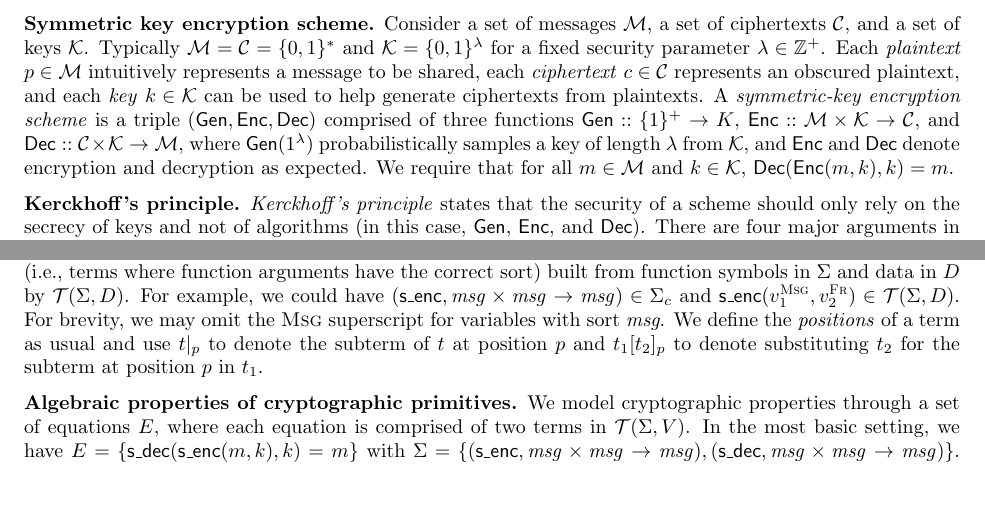
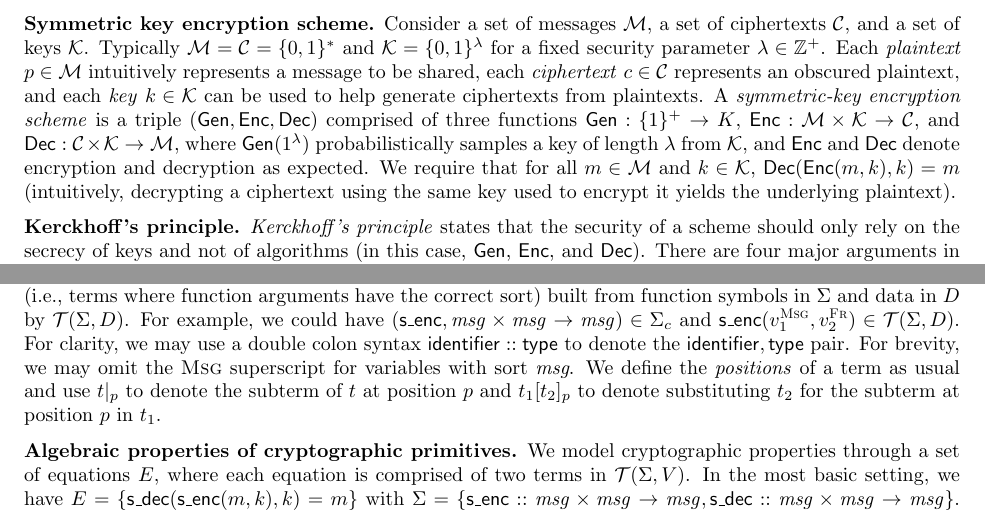
Before and after one commit to lorchrob/comprehensive_exam, a LaTeX document (main.tex): two parts of pages 2 and 7 of 42, joined at a grey line, cut so that both start at the same text, the shorter picture padded with empty space. Compiled offline with pdfLaTeX.

Commit message:
Use double colon syntax for pairs to denote types

```diff
--- a/main.tex
+++ b/main.tex
@@ -69,8 +67,9 @@ The field of cryptography was somewhat ad hoc until recently (i.e., the 20th cen
 In the ad hoc world, the only protection from malicious actors is the faith that they cannot crack your cipher. However, one would like to know that a cipher is \textit{provably} secure; that is, that it is accompanied with a proof that it is impossible to ``crack." To achieve this goal, more rigorous definitions of security are required. We give an overview of mathematical definitions in the setting of \textit{symmetric-key cryptography} where a single shared key is used for both encrypting and decrypting messages; these concepts can naturally be extended to more complicated settings.
 
 \textbf{Symmetric key encryption scheme.}
-Consider a set of messages $\mathcal{M}$, a set of ciphertexts $\mathcal{C}$, and a set of keys $\mathcal{K}$. Typically $\mathcal{M} = \mathcal{C} = \{0, 1\}^*$ and $\mathcal{K} = \{0,1\}^\lambda$ for a fixed security parameter $\lambda \in \mathbb{Z}^+$. Each \textit{plaintext} $p \in \mathcal{M}$ intuitively represents a message to be shared, each \emph{ciphertext} $c \in \mathcal{C}$ represents an obscured plaintext, and each \emph{key} $k \in \mathcal{K}$ can be used to help generate ciphertexts from plaintexts. A \emph{symmetric-key encryption scheme} is a triple $(\mathsf{Gen}, \mathsf{Enc}, \mathsf{Dec})$ comprised of three functions $\textsf{Gen} :: \{1\}^+ \rightarrow K$, $\textsf{Enc} :: \mathcal{M} \times \mathcal{K} \rightarrow \mathcal{C}$, and $\textsf{Dec} :: \mathcal{C} \times \mathcal{K} \rightarrow \mathcal{M}$, where $\textsf{Gen}(1^\lambda)$ probabilistically samples a key of length $\lambda$ from $\mathcal{K}$, and \textsf{Enc} and \textsf{Dec} denote encryption and decryption as expected. We require that for all
-$m \in \mathcal{M}$ and $k \in \mathcal{K}$, $\mathsf{Dec}(\mathsf{Enc}(m, k), k) = m$.
+Consider a set of messages $\mathcal{M}$, a set of ciphertexts $\mathcal{C}$, and a set of keys $\mathcal{K}$. Typically $\mathcal{M} = \mathcal{C} = \{0, 1\}^*$ and $\mathcal{K} = \{0,1\}^\lambda$ for a fixed security parameter $\lambda \in \mathbb{Z}^+$. Each \textit{plaintext} $p \in \mathcal{M}$ intuitively represents a message to be shared, each \emph{ciphertext} $c \in \mathcal{C}$ represents an obscured plaintext, and each \emph{key} $k \in \mathcal{K}$ can be used to help generate ciphertexts from plaintexts. A \emph{symmetric-key encryption scheme} is a triple $(\mathsf{Gen}, \mathsf{Enc}, \mathsf{Dec})$ comprised of three functions $\textsf{Gen} : \{1\}^+ \rightarrow K$, $\textsf{Enc} : \mathcal{M} \times \mathcal{K} \rightarrow \mathcal{C}$, and $\textsf{Dec} : \mathcal{C} \times \mathcal{K} \rightarrow \mathcal{M}$, where $\textsf{Gen}(1^\lambda)$ probabilistically samples a key of length $\lambda$ from $\mathcal{K}$, and \textsf{Enc} and \textsf{Dec} denote encryption and decryption as expected. We require that for all
+$m \in \mathcal{M}$ and $k \in \mathcal{K}$, $\mathsf{Dec}(\mathsf{Enc}(m, k), k) = m$
+(intuitively, decrypting a ciphertext using the same key used to encrypt it yields the underlying plaintext).
 
 \textbf{Kerckhoff's principle.} \textit{Kerckhoff's principle} states that the security of a scheme should only rely on the secrecy of keys and not of  algorithms (in this case, \textsf{Gen}, \textsf{Enc}, and \textsf{Dec}). There are four major arguments in favor of this principle: (1) it is easier to keep a key secret than an entire encryption scheme, especially for
 large organizations; (2) it is easier to replace a key than an encryption scheme if information is leaked; (3) keeping one (or a small
@@ -216,10 +215,12 @@ Intuitively, \emph{msg} is the sort for protocol messages,
 More precisely, \emph{fr} and \emph{pub} are incomparable and both subsorts of \emph{msg}. Also, we consider a set of function symbols (along with their signatures) $\Sigma = \Sigma_c \cup \Sigma_d$ comprised of \textit{constructors} ($\Sigma_c$) and \textit{destructors} ($\Sigma_d$), as well as a set of data $D = \mathcal{N} \cup V$ consisting of atomic names $\mathcal{N}$ (representing nonces, messages, IDs, and so on) and variables $V$.
 Variables syntactically denote their sort ($e.g., v^{\textsc{Fr}}$ has sort \textit{fr}), and $V$ is defined as the disjoint union of every $V_s$ for each sort $s$ (and respectively for $\mathcal{N}$).
 We denote the set of well-sorted terms (i.e., terms where function arguments have the correct sort) built from function symbols in $\Sigma$ and data in $D$ by $\mathcal{T}(\Sigma, D)$.
-For example, we could have $(\mathsf{s\_enc}, \mathit{msg} \times \mathit{msg} \rightarrow \mathit{msg}) \in \Sigma_c$ and $\mathsf{s\_enc}(v_1^{\textsc{Msg}}, v_2^\textsc{Fr}) \in \mathcal{T}(\Sigma, D)$. For brevity, we may omit the $\textsc{Msg}$ superscript for variables with sort \emph{msg}. We define the \emph{positions} of a term as usual and use $t|_p$ to denote the subterm of $t$ at position $p$ and $t_1[t_2]_p$ to denote substituting $t_2$ for the subterm at position $p$ in $t_1$.
-
-
-\textbf{Algebraic properties of cryptographic primitives.} We model cryptographic properties through a set of equations $E$, where each equation is comprised of two terms in $\mathcal{T}(\Sigma, V)$. In the most basic setting, we have $E = \{ \mathsf{s\_dec}(\mathsf{s\_enc}(m, k), k) = m \}$ with $\Sigma = \{ (\mathsf{s\_enc}, \mathit{msg} \times \mathit{msg} \rightarrow \mathit{msg}), (\mathsf{s\_dec}, \mathit{msg} \times \mathit{msg} \rightarrow \mathit{msg}) \}$. Intuitively, the equation $\mathsf{s\_dec}(\mathsf{s\_enc}(m, k), k) = m$ states that decrypting a ciphertext using the same key that it was encrypted with yields the underlying plaintext. We use $=_E$ to denote \textit{equality modulo E}, where $t_1 =_E t_2$ denotes that $t_1$ and $t_2$ are related in the smallest congruence relation containing $E$ that is closed under substitutions. For example, with this $E$, we get $\mathsf{enc}(\mathsf{dec}(\mathsf{enc}(d_1, k_1), k_1), k_2) =_E \mathsf{enc}(d_1, k_2)$.
+For example, we could have $(\mathsf{s\_enc}, \mathit{msg} \times \mathit{msg} \rightarrow \mathit{msg}) \in \Sigma_c$ and $\mathsf{s\_enc}(v_1^{\textsc{Msg}}, v_2^\textsc{Fr}) \in \mathcal{T}(\Sigma, D)$.
+For clarity, we may use a double colon syntax $\mathsf{identifier} :: \mathsf{type}$ to denote the $\mathsf{identifier}, \mathsf{type}$ pair.
+For brevity, we may omit the $\textsc{Msg}$ superscript for variables with sort \emph{msg}. We define the \emph{positions} of a term as usual and use $t|_p$ to denote the subterm of $t$ at position $p$ and $t_1[t_2]_p$ to denote substituting $t_2$ for the subterm at position $p$ in $t_1$.
+
+
+\textbf{Algebraic properties of cryptographic primitives.} We model cryptographic properties through a set of equations $E$, where each equation is comprised of two terms in $\mathcal{T}(\Sigma, V)$. In the most basic setting, we have $E = \{ \mathsf{s\_dec}(\mathsf{s\_enc}(m, k), k) = m \}$ with $\Sigma = \{ \mathsf{s\_enc} :: \mathit{msg} \times \mathit{msg} \rightarrow \mathit{msg}, \mathsf{s\_dec} :: \mathit{msg} \times \mathit{msg} \rightarrow \mathit{msg} \}$. Intuitively, the equation $\mathsf{s\_dec}(\mathsf{s\_enc}(m, k), k) = m$ states that decrypting a ciphertext using the same key that it was encrypted with yields the underlying plaintext. We use $=_E$ to denote \textit{equality modulo E}, where $t_1 =_E t_2$ denotes that $t_1$ and $t_2$ are related in the smallest congruence relation containing $E$ that is closed under substitutions. For example, with this $E$, we get $\mathsf{enc}(\mathsf{dec}(\mathsf{enc}(d_1, k_1), k_1), k_2) =_E \mathsf{enc}(d_1, k_2)$.
 
 
 
@@ -356,3 +357,6 @@ However, in the symbolic model, there is no attack, as the attacker needs knowle
 
 \subsection{Symbolic model attacks}\label{sec:sym-attacks} Despite its limitations, the symbolic model can still find interesting attacks in practice. A famous example is the attack found on the Needham-Schroeder public key authentication protocol \cite{ns_attack}, which was discovered using cryptographic verification tools 17 years after the protocol was originally published \cite{ns_attack}. It uses asymmetric key cryptography, pairing, and projection, modeled by
 \begin{gather*}
+\Sigma = \{ \textsf{a\_enc} :: \mathit{msg} \times \mathit{msg} \rightarrow \mathit{msg},\, \textsf{a\_dec} :: \mathit{msg} \times \mathit{msg} \rightarrow \mathit{msg},\, \textsf{pk} :: \mathit{msg} \rightarrow \mathit{msg},\,
+\\ \langle ., . \rangle :: \mathit{msg} \times \mathit{msg} \rightarrow \mathit{msg},\,
+\pi_1 :: \mathit{msg} \rightarrow \mathit{msg},\, \pi_2 :: \mathit{msg} \rightarrow \mathit{msg} \} \text{ and} \\
```
Also changed, not shown: tool_table.tex (+1 -1 lines), main.pdf, main.tex (21 more changed lines).
